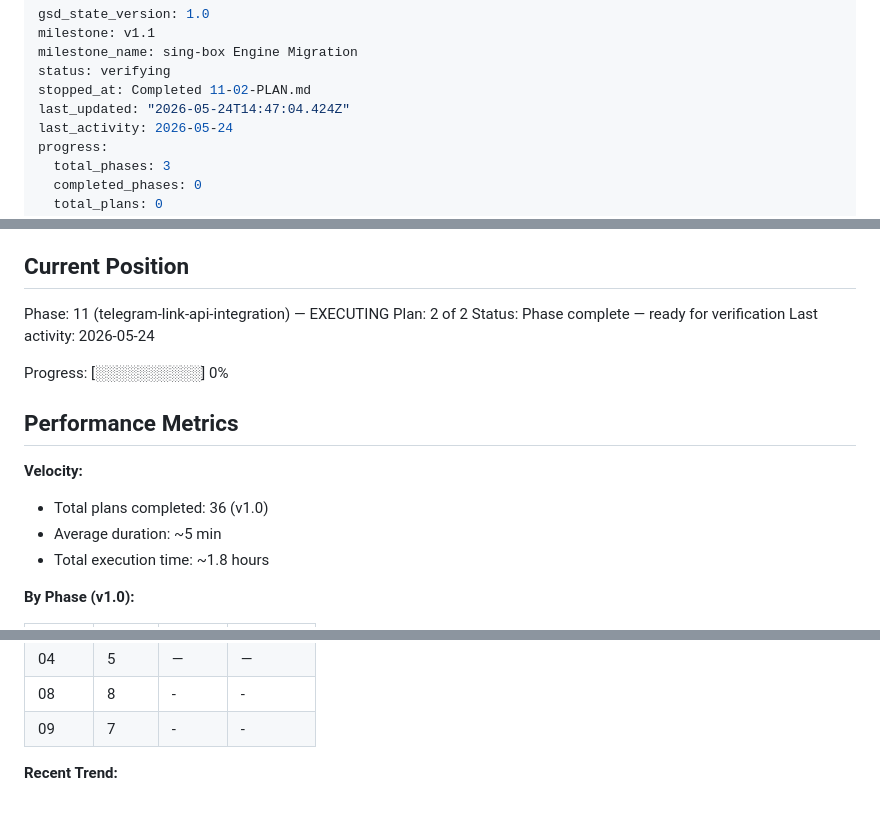
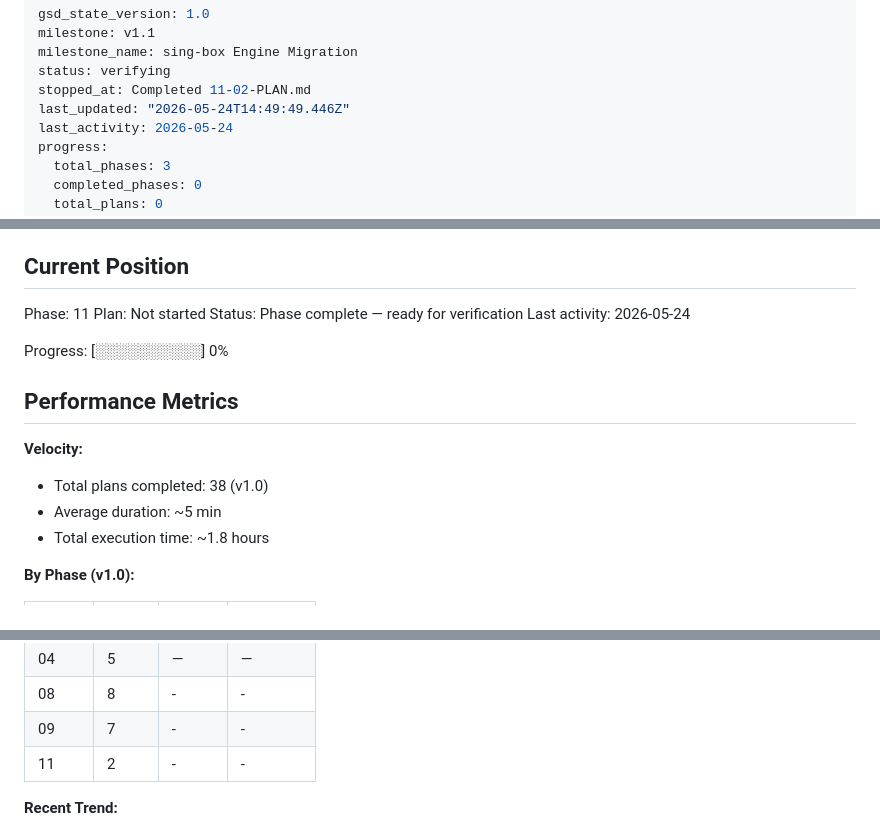
Before and after one commit to arggh-22/arma_app, a Markdown page: .planning/STATE.md, 3 parts joined by grey strips. GitHub-like rendering.

Commit message:
docs(11): verify and complete telegram-link-api-integration

```diff
--- a/.planning/STATE.md
+++ b/.planning/STATE.md
@@ -4,7 +4,7 @@ milestone: v1.1
 milestone_name: sing-box Engine Migration
 status: verifying
 stopped_at: Completed 11-02-PLAN.md
-last_updated: "2026-05-24T14:47:04.424Z"
+last_updated: "2026-05-24T14:49:49.446Z"
 last_activity: 2026-05-24
 progress:
   total_phases: 3
@@ -25,8 +25,8 @@ See: .planning/PROJECT.md (updated 2026-05-24)
 
 ## Current Position
 
-Phase: 11 (telegram-link-api-integration) — EXECUTING
-Plan: 2 of 2
+Phase: 11
+Plan: Not started
 Status: Phase complete — ready for verification
 Last activity: 2026-05-24
 
@@ -36,7 +36,7 @@ Progress: [░░░░░░░░░░] 0%
 
 **Velocity:**
 
-- Total plans completed: 36 (v1.0)
+- Total plans completed: 38 (v1.0)
 - Average duration: ~5 min
 - Total execution time: ~1.8 hours
 
@@ -50,6 +50,7 @@ Progress: [░░░░░░░░░░] 0%
 | 04 | 5 | — | — |
 | 08 | 8 | - | - |
 | 09 | 7 | - | - |
+| 11 | 2 | - | - |
 
 **Recent Trend:**
 
```
Also changed, not shown: .planning/ROADMAP.md (+1 -1 lines), 1 other file.
